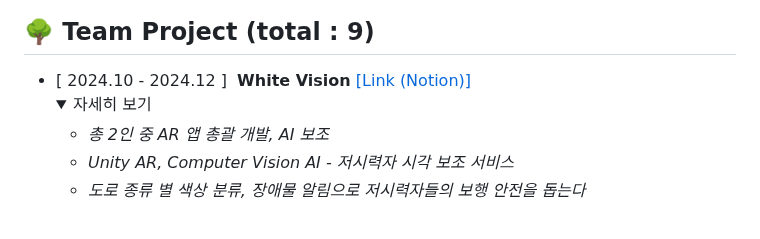
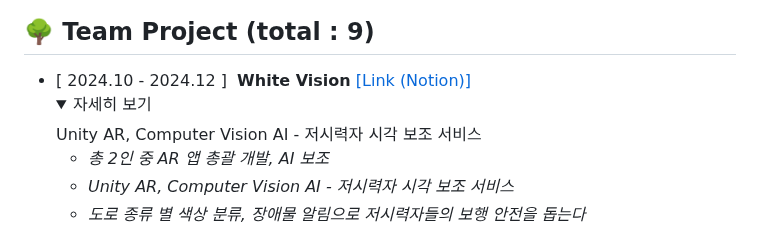
Before and after one commit to ChaeDoll/ChaeDoll, a Markdown page: README.md, the part around the change. Rendered like a GitHub page; folded sections open.

```diff
--- a/README.md
+++ b/README.md
@@ -27,6 +27,7 @@ XR 기술 중, 가장 좋아하는 것은 가상과 현실이 혼합되어 시
 ## 🌳 Team Project (total : 9)
 - [ 2024.10 - 2024.12 ] &nbsp;**White Vision**  [[Link (Notion)]]()
   <details>
+    Unity AR, Computer Vision AI - 저시력자 시각 보조 서비스
     <summary>자세히 보기</summary>
     <ul>
       <li><i>총 2인 중 AR 앱 총괄 개발, AI 보조</i></li>
```
